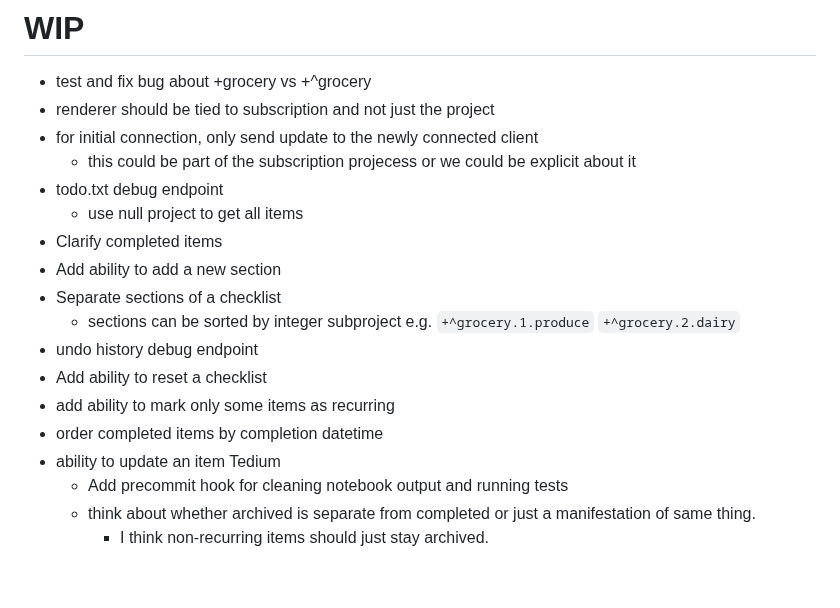
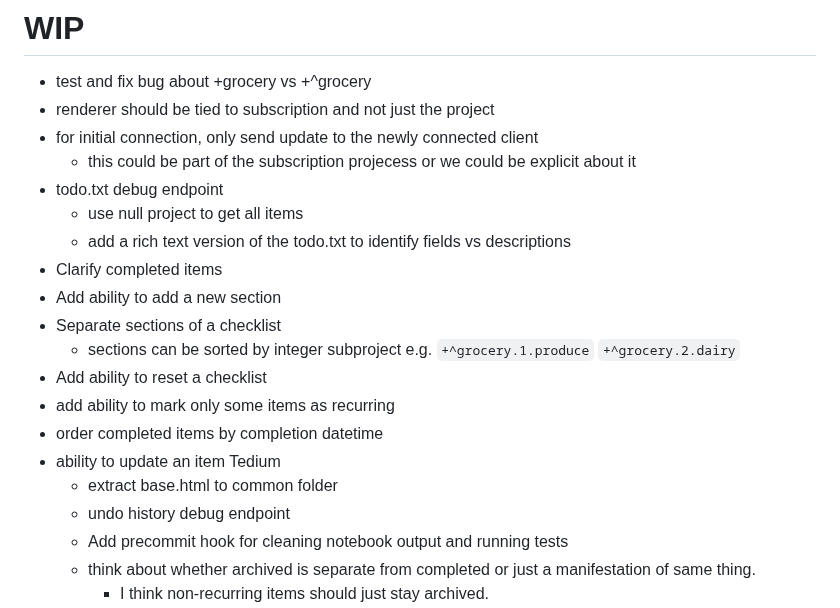
Before and after one commit to y2kbugger/weeklyreview_todotxt, a Markdown page: README.md, the part around the change. Drawn GitHub-style; blank space fills up the shorter version.

Commit message:
Update TODO

```diff
--- a/README.md
+++ b/README.md
@@ -32,16 +32,18 @@ Run the webapp (FastAPI) UI
   - this could be part of the subscription projecess or we could be explicit about it
 - todo.txt debug endpoint
   - use null project to get all items
+  - add a rich text version of the todo.txt to identify fields vs descriptions
 - Clarify completed items
 - Add ability to add a new section
 - Separate sections of a checklist
   - sections can be sorted by integer subproject e.g. `+^grocery.1.produce` `+^grocery.2.dairy`
-- undo history debug endpoint
 - Add ability to reset a checklist
 - add ability to mark only some items as recurring
 - order completed items by completion datetime
 - ability to update an item
 Tedium
+  - extract base.html to common folder
+  - undo history debug endpoint
   - Add precommit hook for cleaning notebook output and running tests
   - think about whether archived is separate from completed or just a manifestation of same thing.
     - I think non-recurring items should just stay archived.
```
